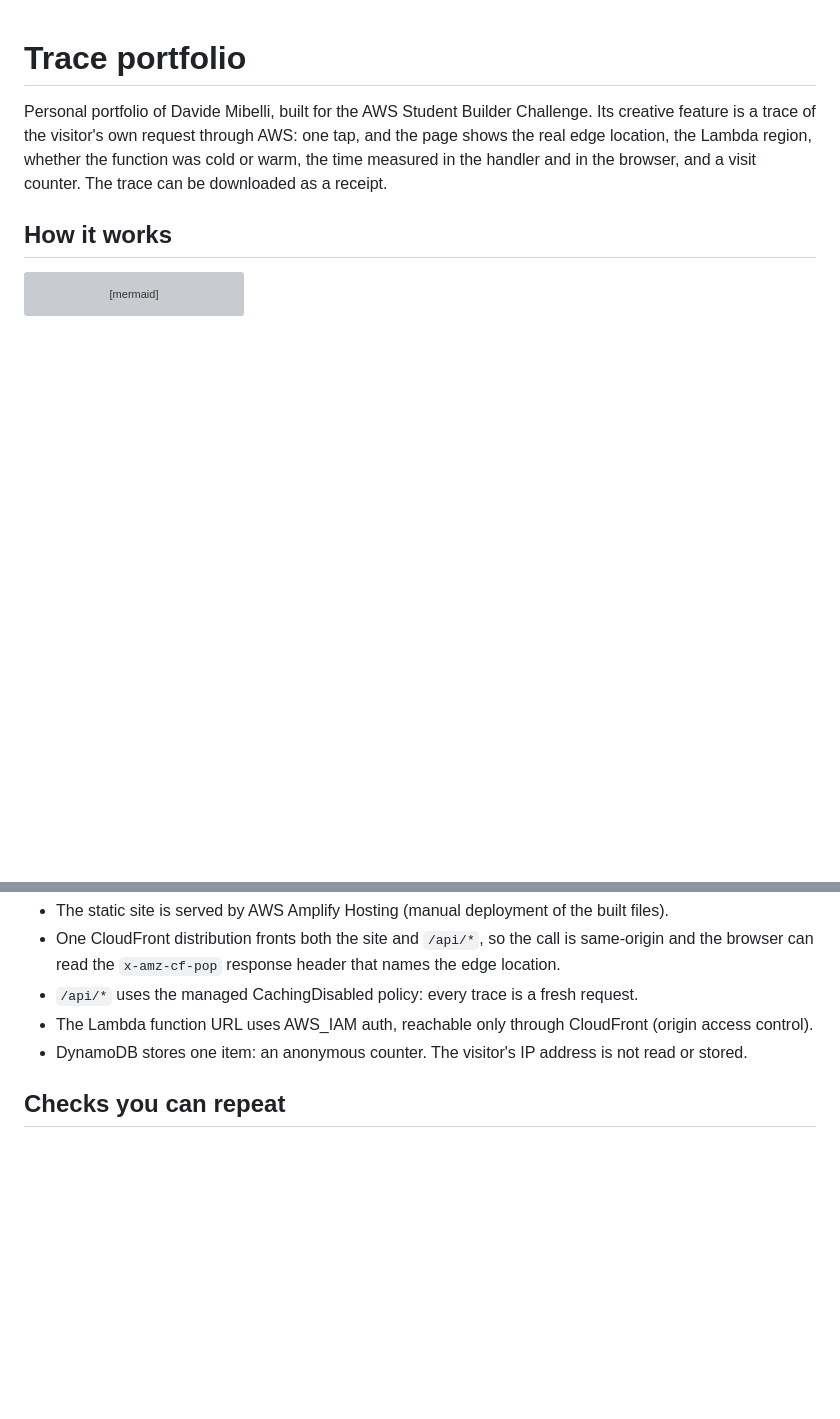
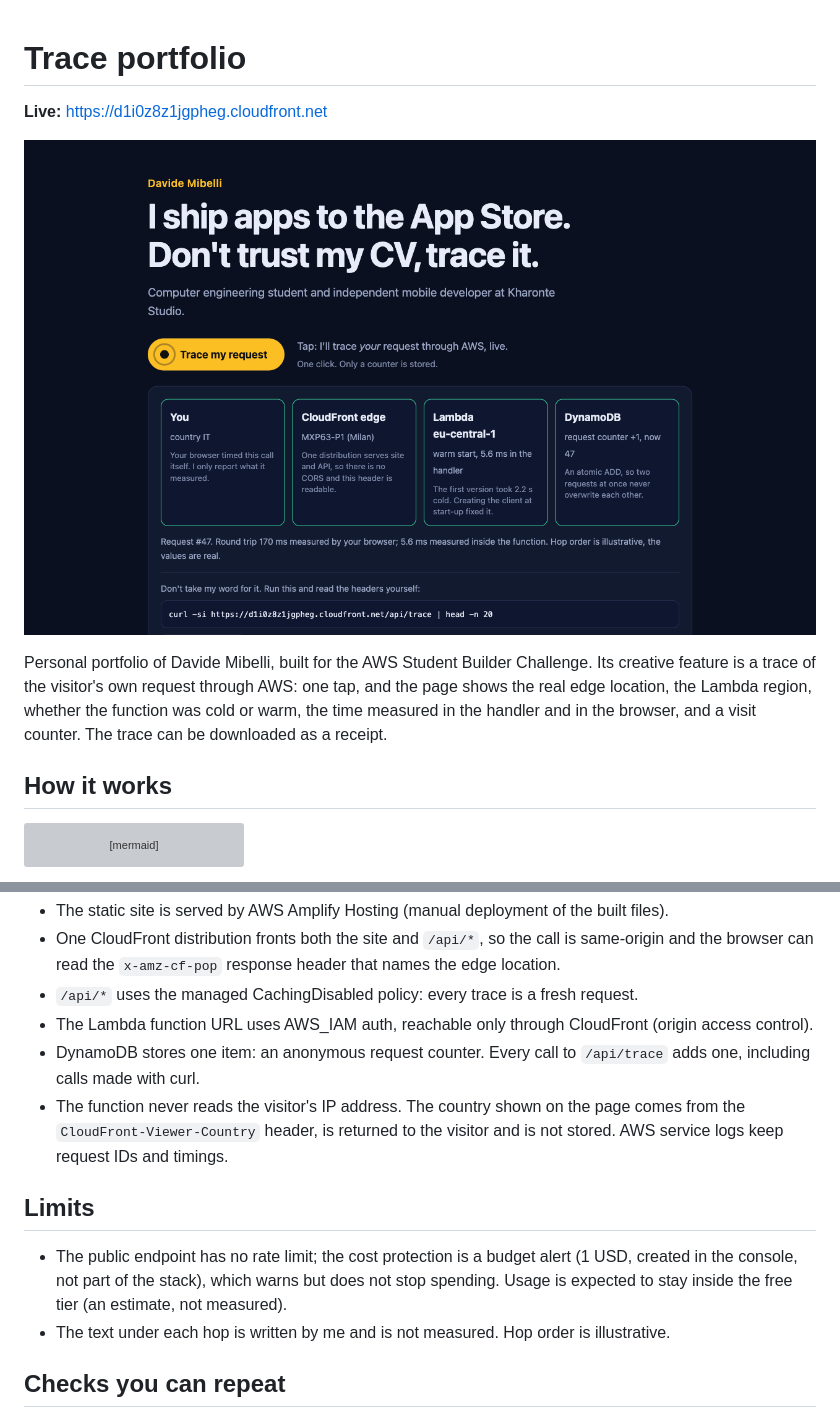
Before and after one commit to kharo23/trace-portfolio, a Markdown page: README.md, 2 parts joined by grey strips. GitHub-like rendering; pictures changed too: docs/screenshots/trace-open.png; blank space fills up the shorter version; grey boxes are pictures that could not be loaded.

Commit message:
fix: wording that the files did not support, request counter, limits and privacy notes in the README, refreshed screenshots
Co-Authored-By: Claude Sonnet 5.5 <noreply@anthropic.com>

```diff
--- a/README.md
+++ b/README.md
@@ -1,4 +1,8 @@
 # Trace portfolio
+
+**Live:** https://d1i0z8z1jgpheg.cloudfront.net
+
+![The portfolio after one tap](docs/screenshots/trace-open.png)
 
 Personal portfolio of Davide Mibelli, built for the AWS Student Builder Challenge. Its creative feature is a trace of
 the visitor's own request through AWS: one tap, and the page shows the real edge location, the Lambda region, whether
@@ -20,7 +24,13 @@ flowchart LR
   `x-amz-cf-pop` response header that names the edge location.
 - `/api/*` uses the managed CachingDisabled policy: every trace is a fresh request.
 - The Lambda function URL uses AWS_IAM auth, reachable only through CloudFront (origin access control).
-- DynamoDB stores one item: an anonymous counter. The visitor's IP address is not read or stored.
+- DynamoDB stores one item: an anonymous request counter. Every call to `/api/trace` adds one, including calls made with curl.
+- The function never reads the visitor's IP address. The country shown on the page comes from the `CloudFront-Viewer-Country` header, is returned to the visitor and is not stored. AWS service logs keep request IDs and timings.
+
+## Limits
+
+- The public endpoint has no rate limit; the cost protection is a budget alert (1 USD, created in the console, not part of the stack), which warns but does not stop spending. Usage is expected to stay inside the free tier (an estimate, not measured).
+- The text under each hop is written by me and is not measured. Hop order is illustrative.
 
 ## Checks you can repeat
 
```
Also changed, not shown: docs/screenshots/receipt.png (added), docs/screenshots/site-full.png, docs/screenshots/site-mobile.png, 5 other files.
